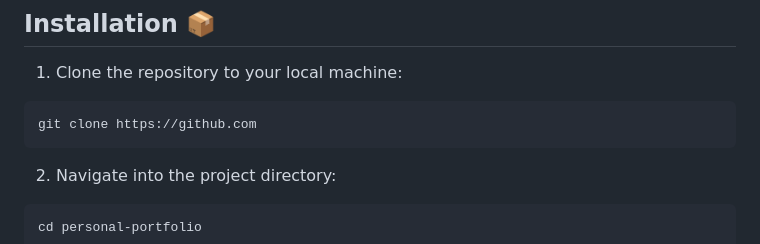
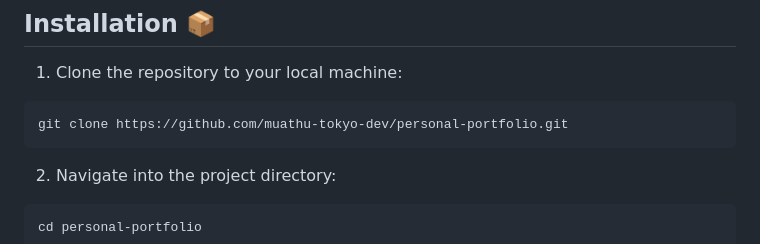
Before and after one commit to muathu-tokyo-dev/personal-portfolio, a Markdown page: README.md, the part around the change. Rendered like a GitHub page.

Commit message:
Update clone URL in installation instructions

````diff
--- a/README.md
+++ b/README.md
@@ -81,7 +81,7 @@ Before setting up this project, please download and install the following requir
 ## Installation 📦
 1. Clone the repository to your local machine:
 ```bash
-git clone https://github.com
+git clone https://github.com/muathu-tokyo-dev/personal-portfolio.git
 ```
 
 2. Navigate into the project directory:
````
